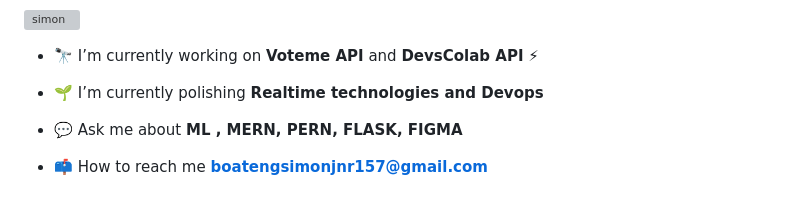
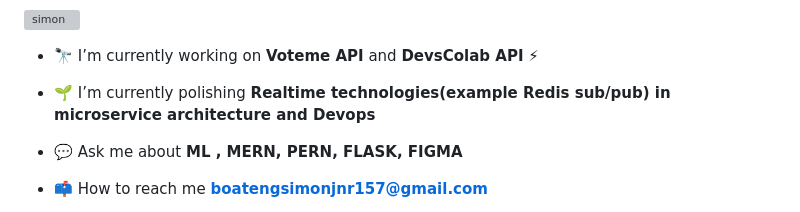
Before and after one commit to Simon-157/Simon-157, a Markdown page: README.md, the part around the change. Rendered like a GitHub page; grey boxes are pictures that could not be loaded.

```diff
--- a/README.md
+++ b/README.md
@@ -10,7 +10,8 @@
 
 - 🔭 I’m currently working on **Voteme API** and **DevsColab API** ⚡
 
-- 🌱 I’m currently polishing **Realtime technologies and Devops**
+- 🌱 I’m currently polishing **Realtime technologies(example Redis sub/pub)
+in microservice architecture and Devops**
 
 - 💬 Ask me about **ML , MERN, PERN, FLASK, FIGMA**
 
```
